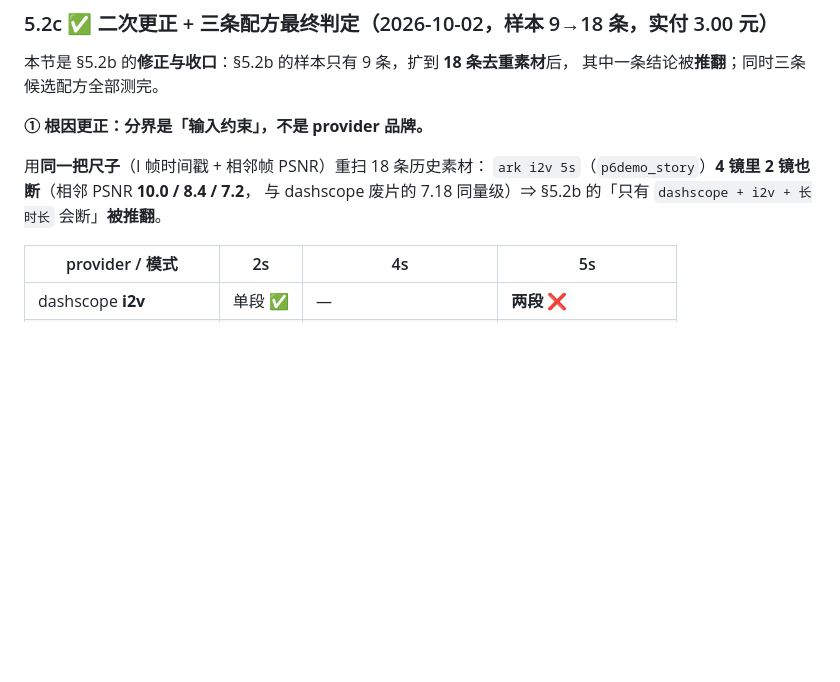
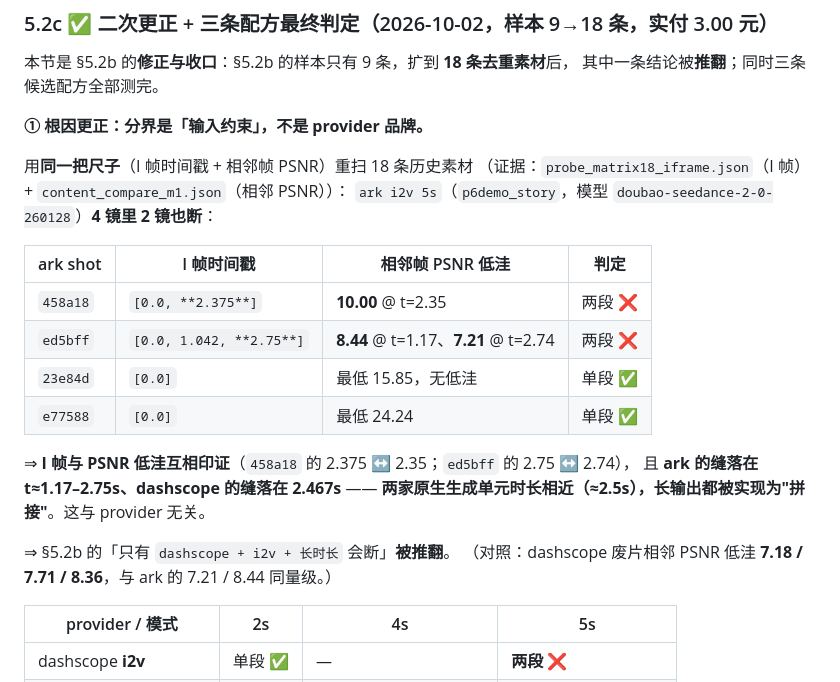
Before and after one commit to Bamzzo/VisionCraft, a Markdown page: docs/live-run-audit.md, the part around the change. Rendered like a GitHub page; blank space fills up the shorter version.

Commit message:
docs(audit): §5.2c 补 I 帧硬证据并核对 ark 低洼数值
重扫 18 条的 I 帧并落盘 probe_matrix18_iframe.json（新一轮本地 ffprobe，零费用）：
ark p6demo_story 4 镜里 2 镜确为两段 —
  458a18 I 帧 [0.0, 2.375]  ↔ PSNR 低洼 10.00 @2.35
  ed5bff I 帧 [0.0,1.042,2.75] ↔ PSNR 低洼 8.44 @1.17 / 7.21 @2.74
  （此前 10.0/8.4/7.2 三值经逐点复核确认无误，ed5bff 有两个低洼）
I 帧位置与 PSNR 低洼互相印证；ark 缝在 t≈1.17–2.75s、dashscope 在 2.467s
⇒ 两家原生单元时长相近(~2.5s)，长输出皆为拼接，与 provider 无关。

§5.2c 现引用具体证据文件(I 帧/PSNR 两路)。

```diff
--- a/docs/live-run-audit.md
+++ b/docs/live-run-audit.md
@@ -218,9 +218,23 @@ output/playwright/live-multishot/browser_screenshot_hashes.json
 
 **① 根因更正：分界是「输入约束」，不是 provider 品牌。**
 
-用**同一把尺子**（I 帧时间戳 + 相邻帧 PSNR）重扫 18 条历史素材：
-`ark i2v 5s`（`p6demo_story`）**4 镜里 2 镜也断**（相邻 PSNR **10.0 / 8.4 / 7.2**，
-与 dashscope 废片的 7.18 同量级）⇒ §5.2b 的「只有 `dashscope + i2v + 长时长` 会断」**被推翻**。
+用**同一把尺子**（I 帧时间戳 + 相邻帧 PSNR）重扫 18 条历史素材
+（证据：`probe_matrix18_iframe.json`（I 帧）+ `content_compare_m1.json`（相邻 PSNR））：
+`ark i2v 5s`（`p6demo_story`，模型 `doubao-seedance-2-0-260128`）**4 镜里 2 镜也断**：
+
+| ark shot | I 帧时间戳 | 相邻帧 PSNR 低洼 | 判定 |
+|---|---|---|---|
+| `458a18` | `[0.0, **2.375**]` | **10.00** @ t=2.35 | 两段 ❌ |
+| `ed5bff` | `[0.0, 1.042, **2.75**]` | **8.44** @ t=1.17、**7.21** @ t=2.74 | 两段 ❌ |
+| `23e84d` | `[0.0]` | 最低 15.85，无低洼 | 单段 ✅ |
+| `e77588` | `[0.0]` | 最低 24.24 | 单段 ✅ |
+
+⇒ **I 帧与 PSNR 低洼互相印证**（`458a18` 的 2.375 ↔ 2.35；`ed5bff` 的 2.75 ↔ 2.74），
+且 **ark 的缝落在 t≈1.17–2.75s、dashscope 的缝落在 2.467s** ——
+**两家原生生成单元时长相近（≈2.5s），长输出都被实现为"拼接"**。这与 provider 无关。
+
+⇒ §5.2b 的「只有 `dashscope + i2v + 长时长` 会断」**被推翻**。
+（对照：dashscope 废片相邻 PSNR 低洼 **7.18 / 7.71 / 8.36**，与 ark 的 7.21 / 8.44 同量级。）
 
 | provider / 模式 | 2s | 4s | 5s |
 |---|---|---|---|
```
